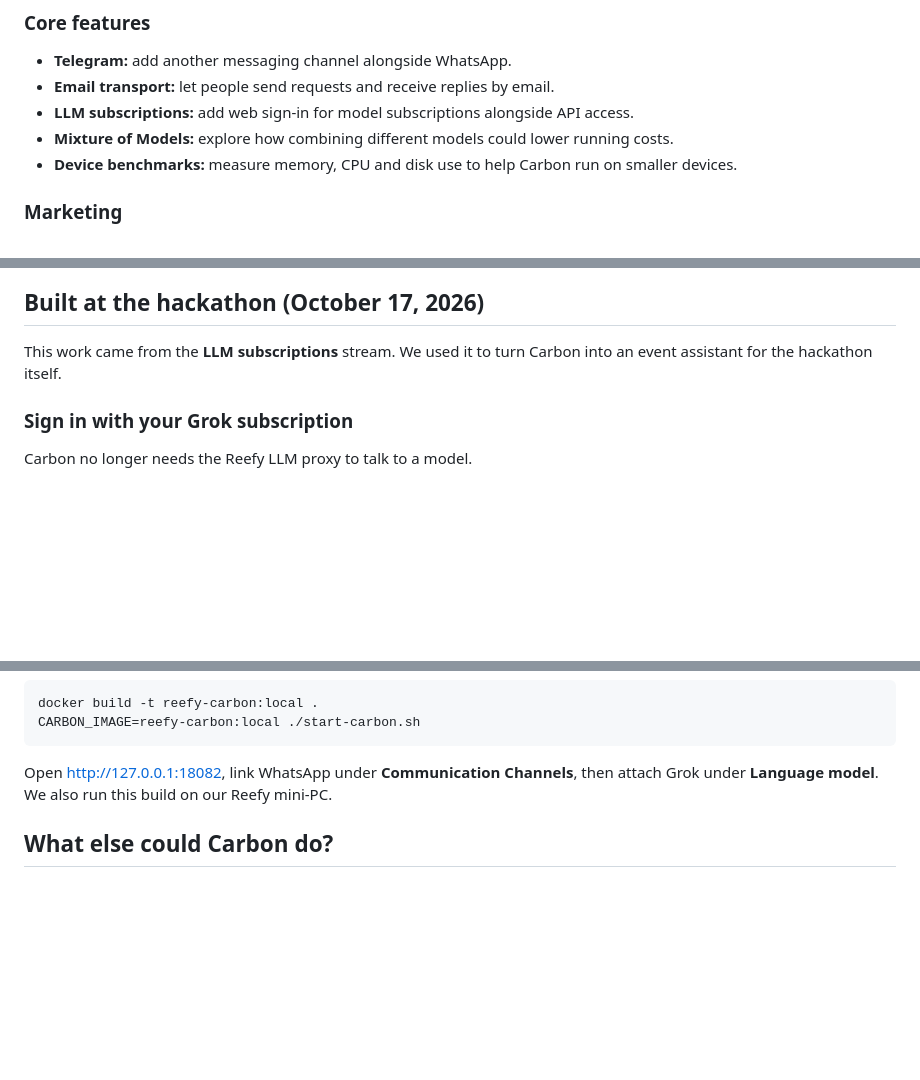
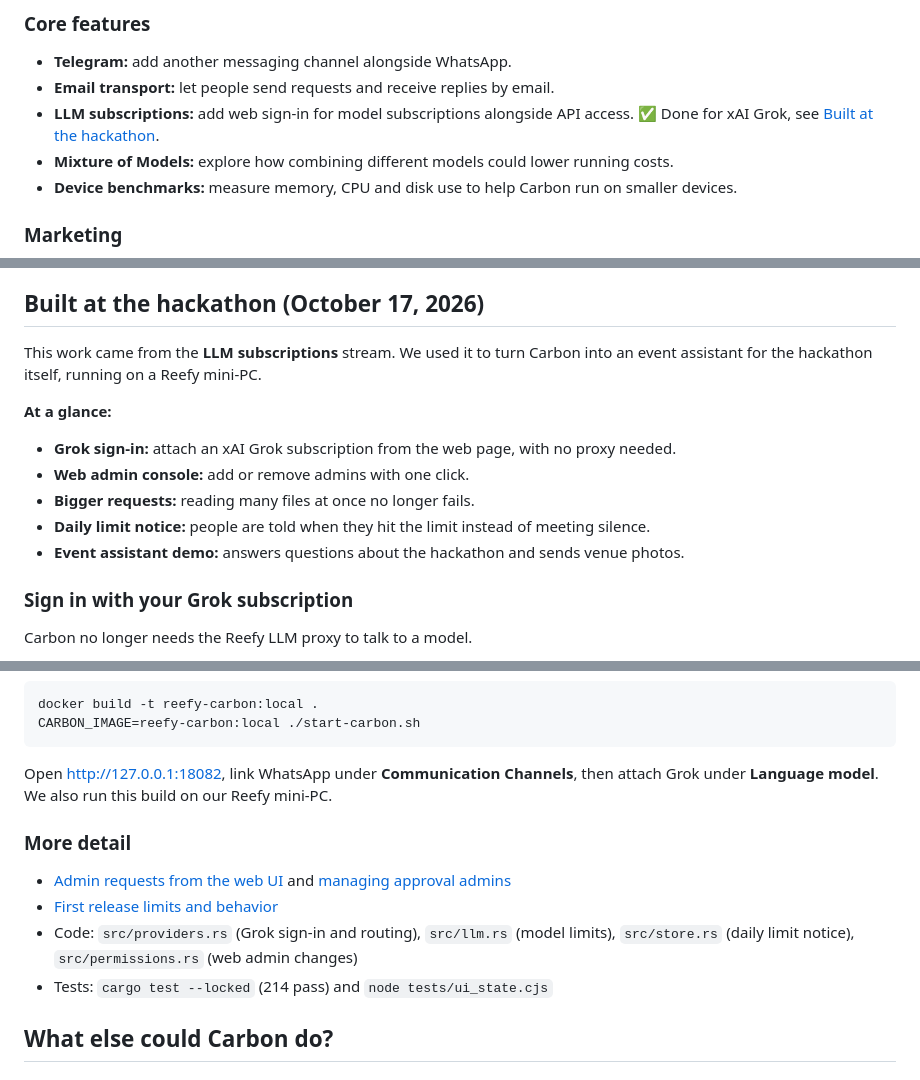
Before and after one commit to reefyai/reefy-carbon, a Markdown page: README.md, 3 parts joined by grey strips. GitHub-like rendering; blank space fills up the shorter version.

Commit message:
README: polish hackathon summary with overview and links
Co-Authored-By: Claude Opus 5.5 <noreply@anthropic.com>

```diff
--- a/README.md
+++ b/README.md
@@ -26,7 +26,7 @@ Pick a stream that interests you. No prior skills are needed—we’ll learn tog
 
 - **Telegram:** add another messaging channel alongside WhatsApp.
 - **Email transport:** let people send requests and receive replies by email.
-- **LLM subscriptions:** add web sign-in for model subscriptions alongside API access.
+- **LLM subscriptions:** add web sign-in for model subscriptions alongside API access. ✅ Done for xAI Grok, see [Built at the hackathon](#built-at-the-hackathon-october-17-2026).
 - **Mixture of Models:** explore how combining different models could lower running costs.
 - **Device benchmarks:** measure memory, CPU and disk use to help Carbon run on smaller devices.
 
@@ -43,7 +43,15 @@ Pick a stream that interests you. No prior skills are needed—we’ll learn tog
 
 ## Built at the hackathon (October 17, 2026)
 
-This work came from the **LLM subscriptions** stream. We used it to turn Carbon into an event assistant for the hackathon itself.
+This work came from the **LLM subscriptions** stream. We used it to turn Carbon into an event assistant for the hackathon itself, running on a Reefy mini-PC.
+
+**At a glance:**
+
+- **Grok sign-in:** attach an xAI Grok subscription from the web page, with no proxy needed.
+- **Web admin console:** add or remove admins with one click.
+- **Bigger requests:** reading many files at once no longer fails.
+- **Daily limit notice:** people are told when they hit the limit instead of meeting silence.
+- **Event assistant demo:** answers questions about the hackathon and sends venue photos.
 
 ### Sign in with your Grok subscription
 
@@ -87,6 +95,13 @@ CARBON_IMAGE=reefy-carbon:local ./start-carbon.sh
 
 Open http://127.0.0.1:18082, link WhatsApp under **Communication Channels**, then attach Grok under **Language model**. We also run this build on our Reefy mini-PC.
 
+### More detail
+
+- [Admin requests from the web UI](docs/admin-web-requests.md) and [managing approval admins](docs/admin-management.md)
+- [First release limits and behavior](docs/first-release.md)
+- Code: `src/providers.rs` (Grok sign-in and routing), `src/llm.rs` (model limits), `src/store.rs` (daily limit notice), `src/permissions.rs` (web admin changes)
+- Tests: `cargo test --locked` (214 pass) and `node tests/ui_state.cjs`
+
 ## What else could Carbon do?
 
 ### Communities & cities
```
